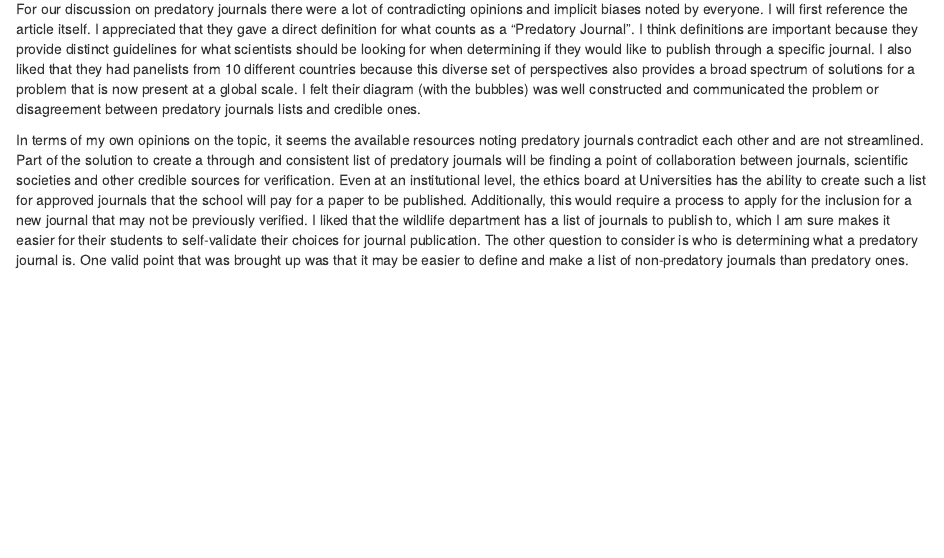
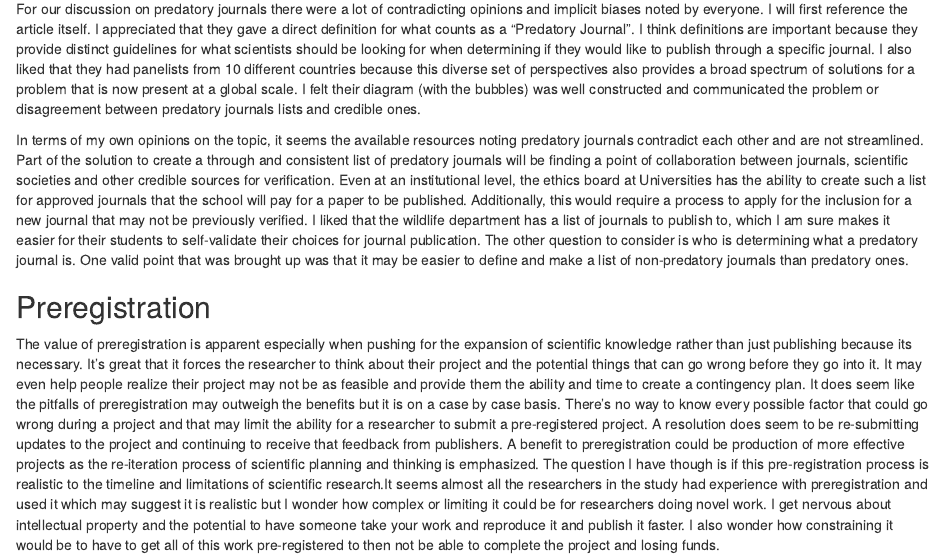
Before and after one commit to mmd1lls/7970-Maria, an R Markdown document (Journal with new format.Rmd): the page in a window 1100 px wide, from 2280 px down. Rendered offline with R 4.5, knitr and Pandoc, with nearby package versions.

Commit message:
Update Journal with new format.Rmd
testing to see if this format works

```diff
--- a/Journal with new format.Rmd
+++ b/Journal with new format.Rmd
@@ -59,3 +59,7 @@ I honestly don't know. Maybe you are correct and your argument wins.
 For our discussion on predatory journals there were a lot of contradicting opinions and implicit biases noted by everyone. I will first reference the article itself. I appreciated that they gave a direct definition for what counts as a "Predatory Journal". I think definitions are important because they provide distinct guidelines for what scientists should be looking for when determining if they would like to publish through a specific journal. I also liked that they had panelists from 10 different countries because this diverse set of perspectives also provides a broad spectrum of solutions for a problem that is now present at a global scale. I felt their diagram (with the bubbles) was well constructed and communicated the problem or disagreement between predatory journals lists and credible ones.
 
 In terms of my own opinions on the topic, it seems the available resources noting predatory journals contradict each other and are not streamlined. Part of the solution to create a through and consistent list of predatory journals will be finding a point of collaboration between journals, scientific societies and other credible sources for verification. Even at an institutional level, the ethics board at Universities has the ability to create such a list for approved journals that the school will pay for a paper to be published. Additionally, this would require a process to apply for the inclusion for a new journal that may not be previously verified. I liked that the wildlife department has a list of journals to publish to, which I am sure makes it easier for their students to self-validate their choices for journal publication. The other question to consider is who is determining what a predatory journal is. One valid point that was brought up was that it may be easier to define and make a list of non-predatory journals than predatory ones.
+
+## Preregistration
+The value of preregistration is apparent especially when pushing for the expansion of scientific knowledge rather than just publishing because its necessary. It's great that it forces the researcher to think about their project and the potential things that can go wrong before they go into it. It may even help people realize their project may not be as feasible and provide them the ability and time to create a contingency plan. It does seem like the pitfalls of preregistration may outweigh the benefits but it is on a case by case basis. There's no way to know every possible factor that could go wrong during a project and that may limit the ability for a researcher to submit a pre-registered project. A resolution does seem to be re-submitting updates to the project and continuing to receive that feedback from publishers. A benefit to preregistration could be production of more effective projects as the re-iteration process of scientific planning and thinking is emphasized.
+The question I have though is if this pre-registration process is realistic to the timeline and limitations of scientific research.It seems almost all the researchers in the study had experience with preregistration and used it which may suggest it is realistic but I wonder how complex or limiting it could be for researchers doing novel work. I get nervous about intellectual property and the potential to have someone take your work and reproduce it and publish it faster. I also wonder how constraining it would be to have to get all of this work pre-registered to then not be able to complete the project and losing funds.
```
